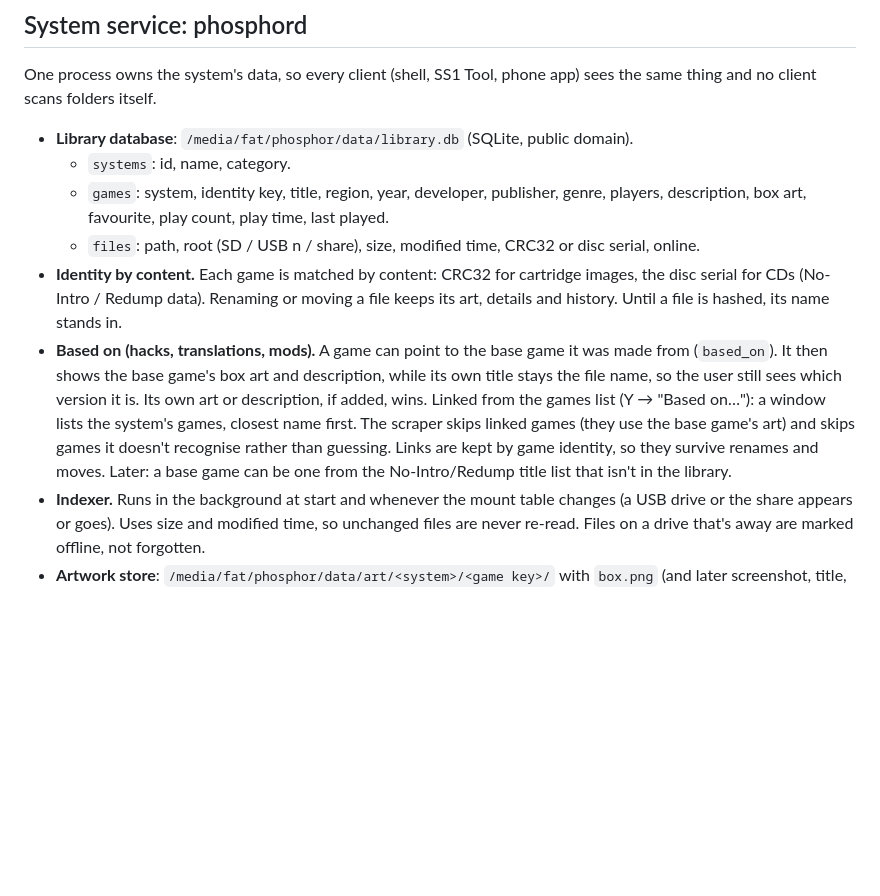
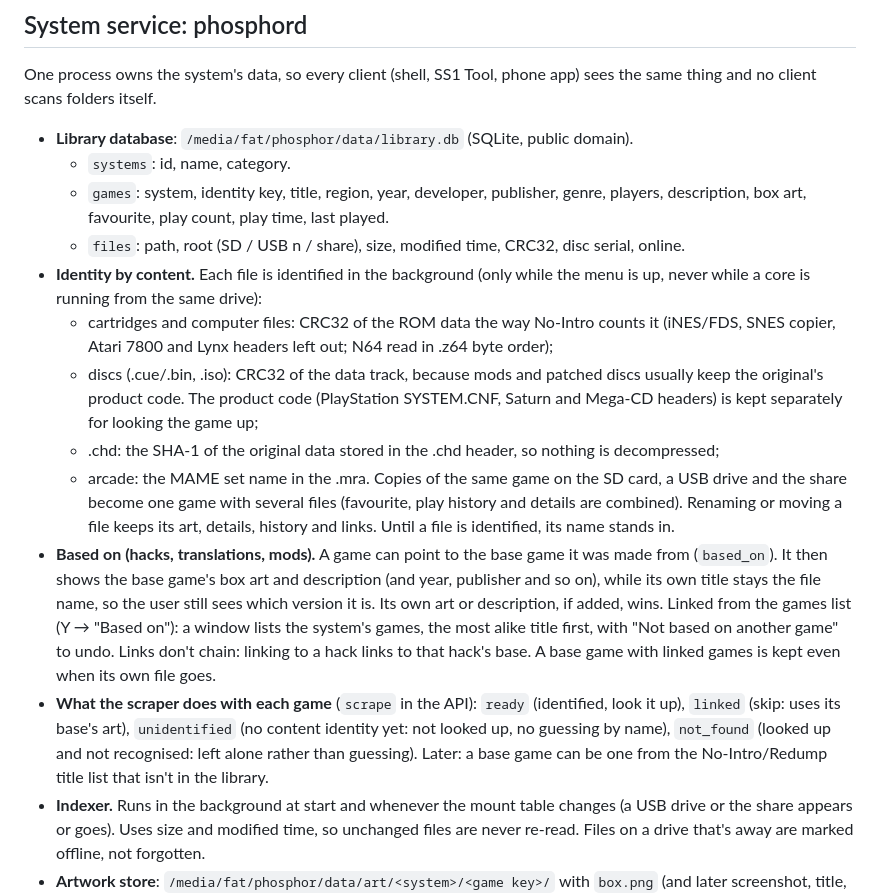
Before and after one commit to f3bandit/phosphor_os, a Markdown page: docs/architecture.md, the part around the change. Rendered like a GitHub page; blank space fills up the shorter version.

```diff
--- a/docs/architecture.md
+++ b/docs/architecture.md
@@ -39,16 +39,29 @@ thing and no client scans folders itself.
   - `systems`: id, name, category.
   - `games`: system, identity key, title, region, year, developer, publisher, genre, players,
     description, box art, favourite, play count, play time, last played.
-  - `files`: path, root (SD / USB n / share), size, modified time, CRC32 or disc serial, online.
-- **Identity by content.** Each game is matched by content: CRC32 for cartridge images, the
-  disc serial for CDs (No-Intro / Redump data). Renaming or moving a file keeps its art, details
-  and history. Until a file is hashed, its name stands in.
+  - `files`: path, root (SD / USB n / share), size, modified time, CRC32, disc serial, online.
+- **Identity by content.** Each file is identified in the background (only while the menu is up,
+  never while a core is running from the same drive):
+  - cartridges and computer files: CRC32 of the ROM data the way No-Intro counts it (iNES/FDS,
+    SNES copier, Atari 7800 and Lynx headers left out; N64 read in .z64 byte order);
+  - discs (.cue/.bin, .iso): CRC32 of the data track, because mods and patched discs usually keep
+    the original's product code. The product code (PlayStation SYSTEM.CNF, Saturn and Mega-CD
+    headers) is kept separately for looking the game up;
+  - .chd: the SHA-1 of the original data stored in the .chd header, so nothing is decompressed;
+  - arcade: the MAME set name in the .mra.
+  Copies of the same game on the SD card, a USB drive and the share become one game with several
+  files (favourite, play history and details are combined). Renaming or moving a file keeps its
+  art, details, history and links. Until a file is identified, its name stands in.
 - **Based on (hacks, translations, mods).** A game can point to the base game it was made from
-  (`based_on`). It then shows the base game's box art and description, while its own title stays the
-  file name, so the user still sees which version it is. Its own art or description, if added, wins.
-  Linked from the games list (Y → "Based on…"): a window lists the system's games, closest name
-  first. The scraper skips linked games (they use the base game's art) and skips games it doesn't
-  recognise rather than guessing. Links are kept by game identity, so they survive renames and moves.
+  (`based_on`). It then shows the base game's box art and description (and year, publisher and so
+  on), while its own title stays the file name, so the user still sees which version it is. Its own
+  art or description, if added, wins. Linked from the games list (Y → "Based on"): a window lists
+  the system's games, the most alike title first, with "Not based on another game" to undo. Links
+  don't chain: linking to a hack links to that hack's base. A base game with linked games is kept
+  even when its own file goes.
+- **What the scraper does with each game** (`scrape` in the API): `ready` (identified, look it up),
+  `linked` (skip: uses its base's art), `unidentified` (no content identity yet: not looked up, no
+  guessing by name), `not_found` (looked up and not recognised: left alone rather than guessing).
   Later: a base game can be one from the No-Intro/Redump title list that isn't in the library.
 - **Indexer.** Runs in the background at start and whenever the mount table changes (a USB drive or
   the share appears or goes). Uses size and modified time, so unchanged files are never re-read.
```
Also changed, not shown: frontend/README.md (+8 -2 lines), system/README.md (+16 -6 lines), frontend/docs/based-on.png (added), 8 other files.
